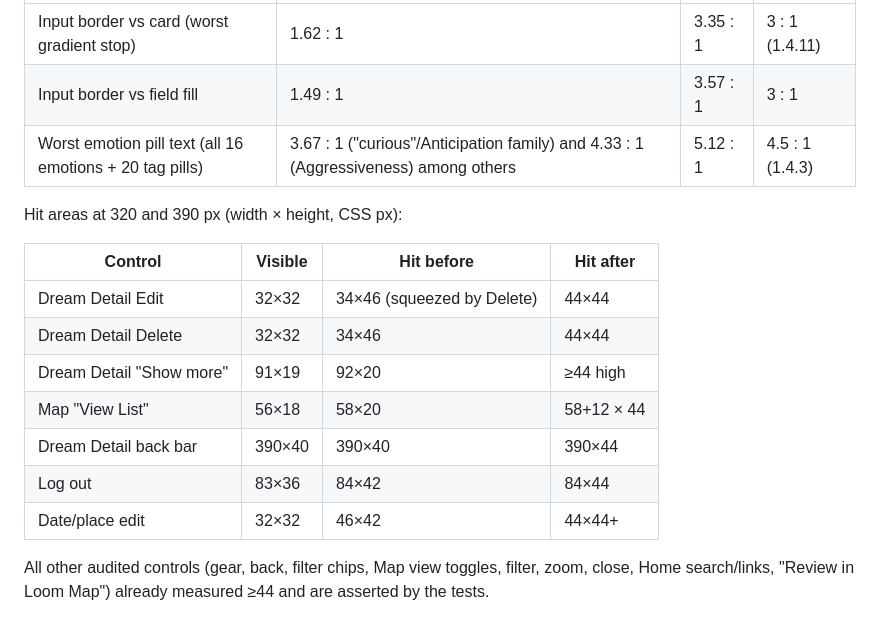
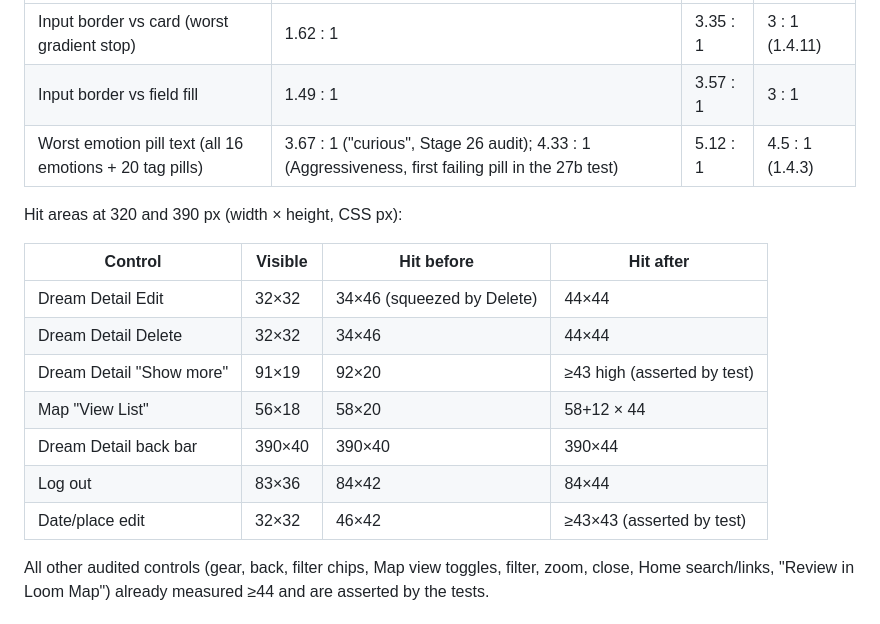
Before and after one commit to cevher-demirel/loom, a Markdown page: docs/stage27/27b-accessibility.md, the part around the change. Rendered like a GitHub page.

Commit message:
docs: 27b measurement wording
Co-Authored-By: Claude Sonnet 5.5 <noreply@anthropic.com>
Claude-Session: https://claude.ai/code/session_01Cp6nFiTDDGZtfH6qV3RdBu

```diff
--- a/docs/stage27/27b-accessibility.md
+++ b/docs/stage27/27b-accessibility.md
@@ -22,7 +22,7 @@ Contrast (WCAG formula, computed in the browser from rendered styles):
 |---|---|---|---|
 | Input border vs card (worst gradient stop) | 1.62 : 1 | 3.35 : 1 | 3 : 1 (1.4.11) |
 | Input border vs field fill | 1.49 : 1 | 3.57 : 1 | 3 : 1 |
-| Worst emotion pill text (all 16 emotions + 20 tag pills) | 3.67 : 1 ("curious"/Anticipation family) and 4.33 : 1 (Aggressiveness) among others | 5.12 : 1 | 4.5 : 1 (1.4.3) |
+| Worst emotion pill text (all 16 emotions + 20 tag pills) | 3.67 : 1 ("curious", Stage 26 audit); 4.33 : 1 (Aggressiveness, first failing pill in the 27b test) | 5.12 : 1 | 4.5 : 1 (1.4.3) |
 
 Hit areas at 320 and 390 px (width × height, CSS px):
 
@@ -30,11 +30,11 @@ Hit areas at 320 and 390 px (width × height, CSS px):
 |---|---|---|---|
 | Dream Detail Edit | 32×32 | 34×46 (squeezed by Delete) | 44×44 |
 | Dream Detail Delete | 32×32 | 34×46 | 44×44 |
-| Dream Detail "Show more" | 91×19 | 92×20 | ≥44 high |
+| Dream Detail "Show more" | 91×19 | 92×20 | ≥43 high (asserted by test) |
 | Map "View List" | 56×18 | 58×20 | 58+12 × 44 |
 | Dream Detail back bar | 390×40 | 390×40 | 390×44 |
 | Log out | 83×36 | 84×42 | 84×44 |
-| Date/place edit | 32×32 | 46×42 | 44×44+ |
+| Date/place edit | 32×32 | 46×42 | ≥43×43 (asserted by test) |
 
 All other audited controls (gear, back, filter chips, Map view toggles, filter, zoom, close, Home search/links, "Review in Loom Map") already measured ≥44 and are asserted by the tests.
 
```
